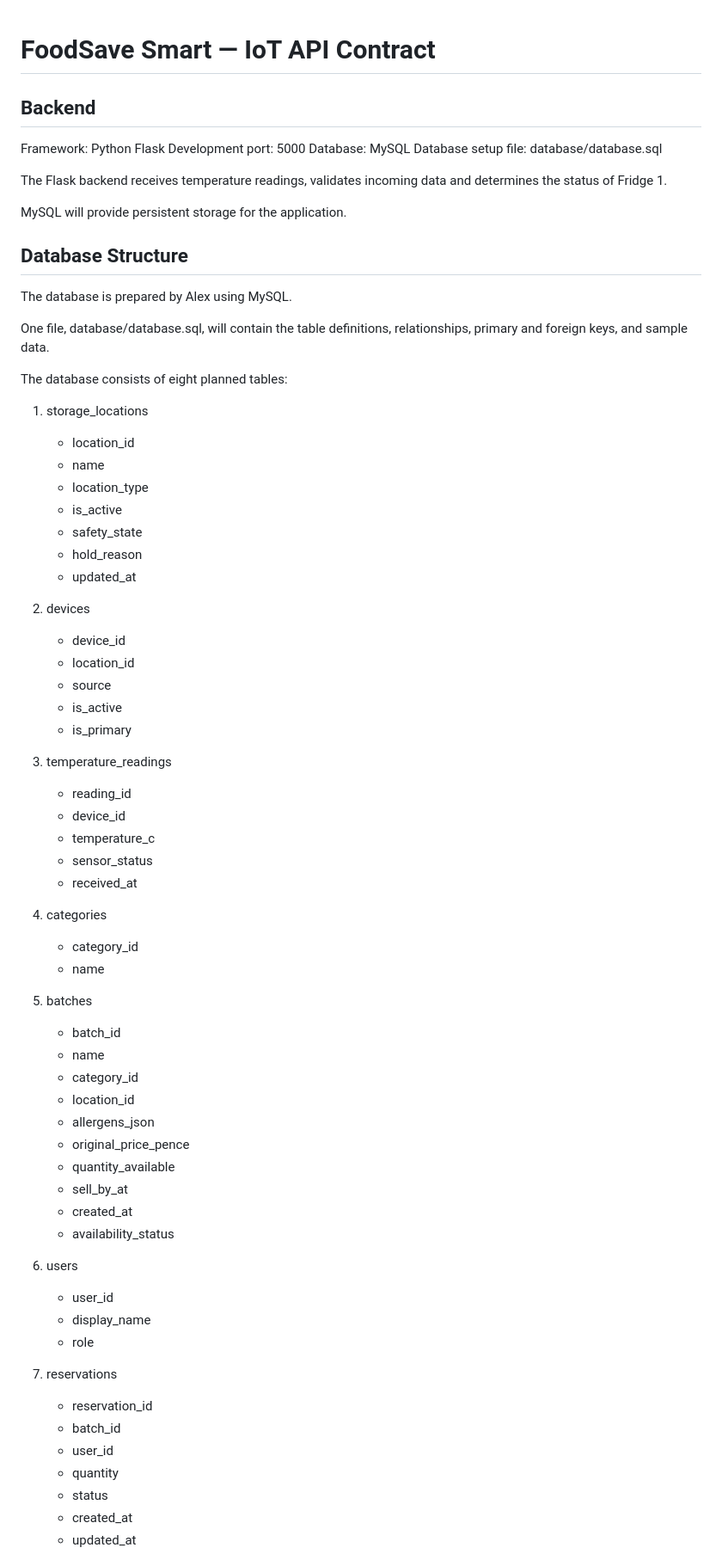
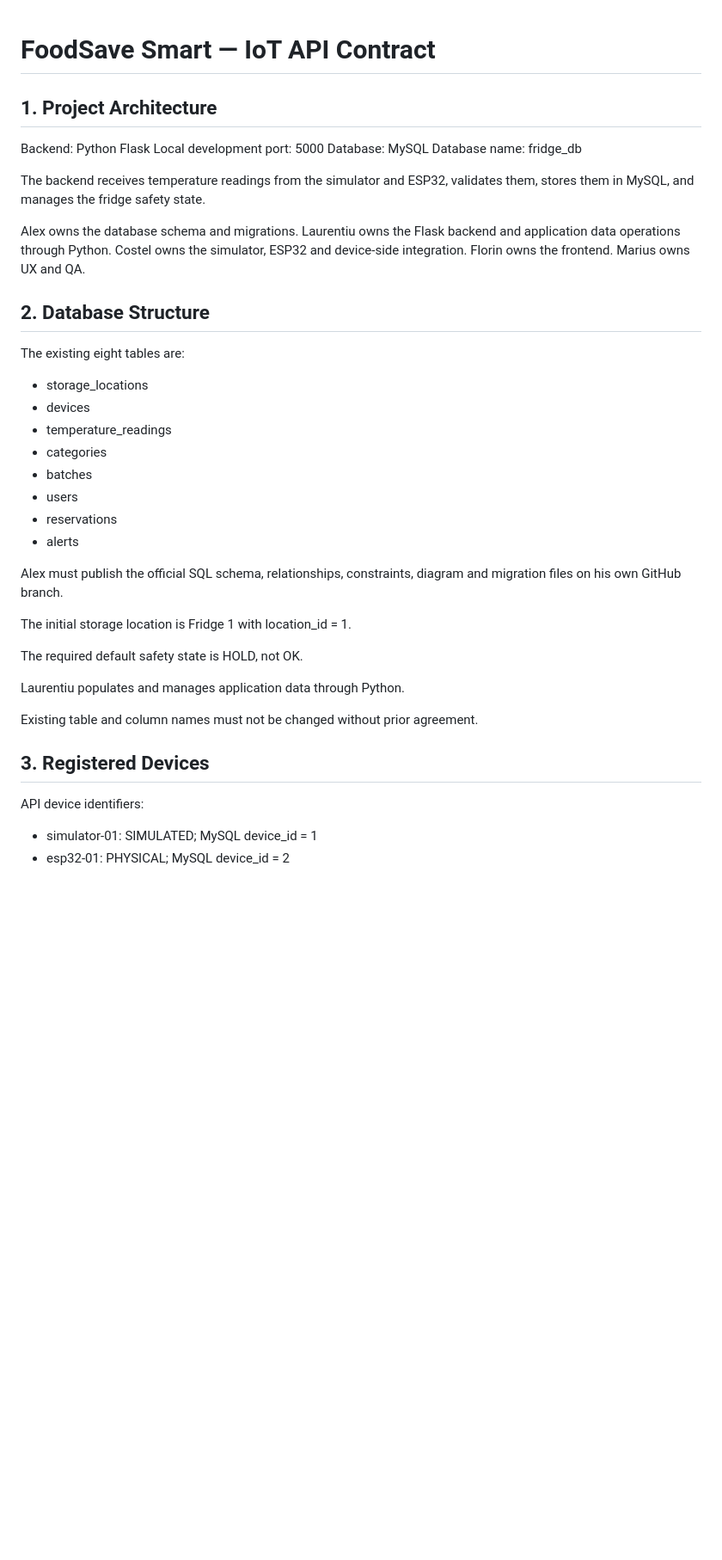
Before and after one commit to G273105/foodsave-smart, a Markdown page: backend/API_CONTRACT.md, the part around one of its changes. Shown at 86% size. Drawn GitHub-style; blank space fills up the shorter version.

```diff
--- a/backend/API_CONTRACT.md
+++ b/backend/API_CONTRACT.md
@@ -1,77 +1,47 @@
-
 # FoodSave Smart — IoT API Contract
 
-## Backend
-Framework: Python Flask
-Development port: 5000
+## 1. Project Architecture
+
+Backend: Python Flask
+Local development port: 5000
 Database: MySQL
-Database setup file: database/database.sql
+Database name: fridge_db
 
-The Flask backend receives temperature readings, validates
-incoming data and determines the status of Fridge 1.
+The backend receives temperature readings from the simulator and ESP32, validates them, stores them in MySQL, and manages the fridge safety state.
 
-MySQL will provide persistent storage for the application.
+Alex owns the database schema and migrations.
+Laurentiu owns the Flask backend and application data operations through Python.
+Costel owns the simulator, ESP32 and device-side integration.
+Florin owns the frontend.
+Marius owns UX and QA.
 
-## Database Structure
+## 2. Database Structure
 
-The database is prepared by Alex using MySQL.
+The existing eight tables are:
 
-One file, database/database.sql, will contain the table
-definitions, relationships, primary and foreign keys,
-and sample data.
+- storage_locations
+- devices
+- temperature_readings
+- categories
+- batches
+- users
+- reservations
+- alerts
 
-The database consists of eight planned tables:
+Alex must publish the official SQL schema, relationships, constraints, diagram and migration files on his own GitHub branch.
 
-1. storage_locations
-   - location_id
-   - name
-   - location_type
-   - is_active
-   - safety_state
-   - hold_reason
-   - updated_at
+The initial storage location is Fridge 1 with location_id = 1.
 
-2. devices
-   - device_id
-   - location_id
-   - source
-   - is_active
-   - is_primary
+The required default safety state is HOLD, not OK.
 
-3. temperature_readings
-   - reading_id
-   - device_id
-   - temperature_c
-   - sensor_status
-   - received_at
+Laurentiu populates and manages application data through Python.
 
-4. categories
-   - category_id
-   - name
+Existing table and column names must not be changed without prior agreement.
 
-5. batches
-   - batch_id
-   - name
-   - category_id
-   - location_id
-   - allergens_json
-   - original_price_pence
-   - quantity_available
-   - sell_by_at
-   - created_at
-   - availability_status
+## 3. Registered Devices
 
-6. users
-   - user_id
-   - display_name
-   - role
+API device identifiers:
 
-7. reservations
-   - reservation_id
-   - batch_id
-   - user_id
-   - quantity
-   - status
-   - created_at
-   - updated_at
+- simulator-01: SIMULATED; MySQL device_id = 1
+- esp32-01: PHYSICAL; MySQL device_id = 2
 
```
Also changed, not shown: other parts of backend/API_CONTRACT.md (+124 -142 lines).
